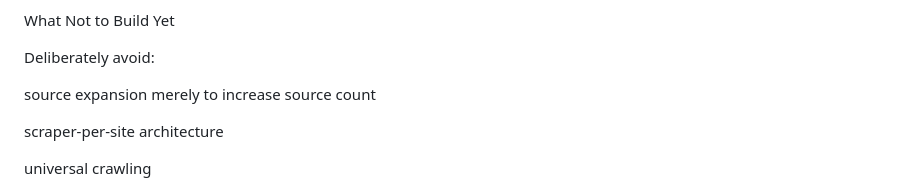
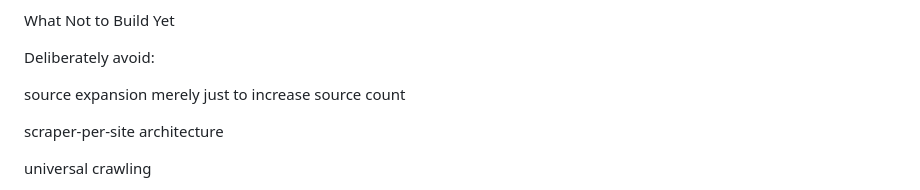
Before and after one commit to MarcusD98/Project-Vantage, a Markdown page: README.md, the part around the change. Drawn GitHub-style.

```diff
--- a/README.md
+++ b/README.md
@@ -1046,7 +1046,7 @@ What Not to Build Yet
 
 Deliberately avoid:
 
-source expansion merely to increase source count
+source expansion merely just to increase source count
 
 scraper-per-site architecture
 
```
